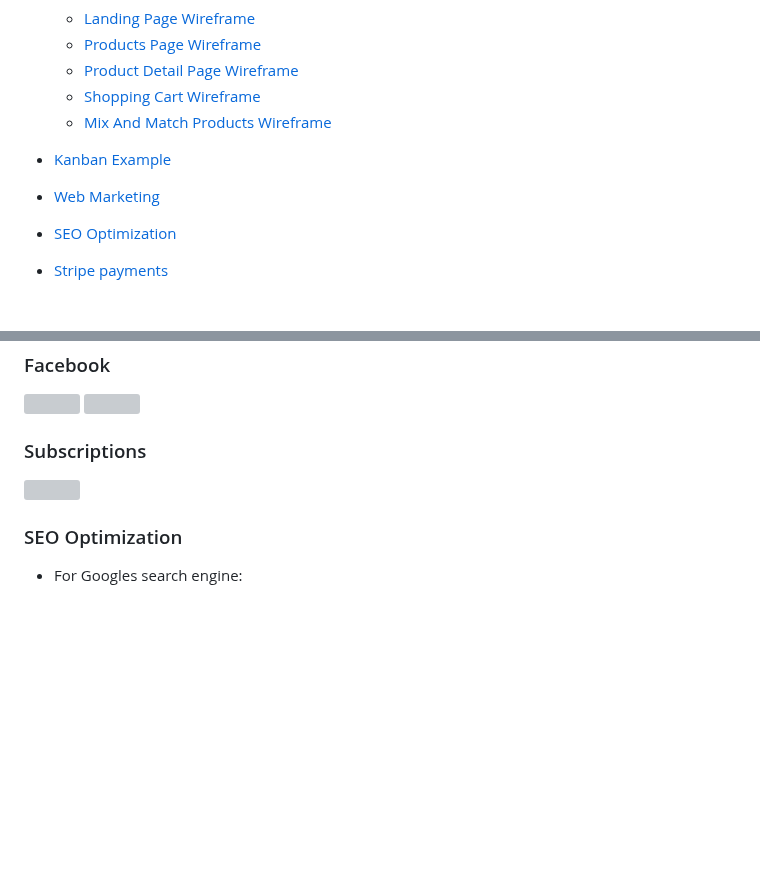
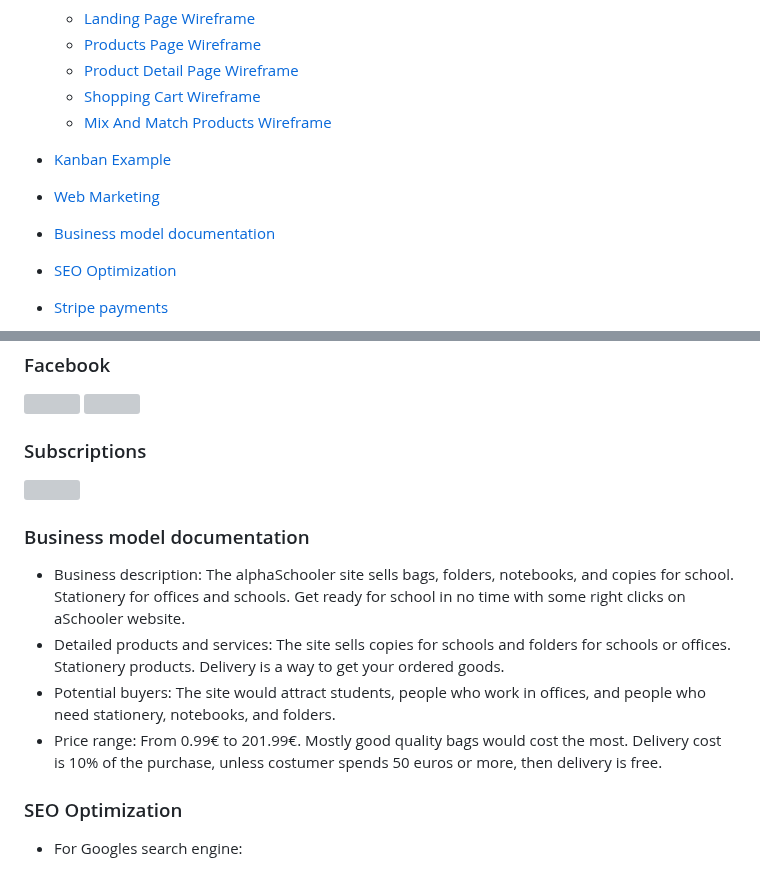
Before and after one commit to gretazas/alphaSchooler, a Markdown page: README.md, 2 parts joined by grey strips. Drawn GitHub-style; blank space fills up the shorter version; grey boxes are pictures that could not be loaded.

Commit message:
Add business documentation to readme page

```diff
--- a/README.md
+++ b/README.md
@@ -32,6 +32,7 @@ Link to gitHub:
 
 * [Kanban Example](#kanban-example)
 * [Web Marketing](#web-marketing)
+* [Business model documentation](#Business-model-documentation)
 * [SEO Optimization](#seo-optimization)
 * [Stripe payments](#stripe-payments)
 * [Testing](#testing)
@@ -247,6 +248,17 @@ By setting your quantity to 0 user deletes the item from the order line items.
 
 <img src="{{ MEDIA_URL }}mailchimp.jpg" heigth="400" width="500" />
 
+### Business model documentation
+
+- Business description:
+    The alphaSchooler site sells bags, folders, notebooks, and copies for school. Stationery for offices and schools. Get ready for school in no time with some right clicks on aSchooler website.
+- Detailed products and services:
+    The site sells copies for schools and folders for schools or offices. Stationery products. Delivery is a way to get your ordered goods.
+- Potential buyers:
+    The site would attract students, people who work in offices, and people who need stationery, notebooks, and folders.
+- Price range:
+    From 0.99€ to 201.99€. Mostly good quality bags would cost the most. Delivery cost is 10% of the purchase, unless costumer spends 50 euros or more, then delivery is free.
+
 ### SEO Optimization
 
 - For Googles search engine:
```
Also changed, not shown: other parts of README.md (+1 -0 lines).
